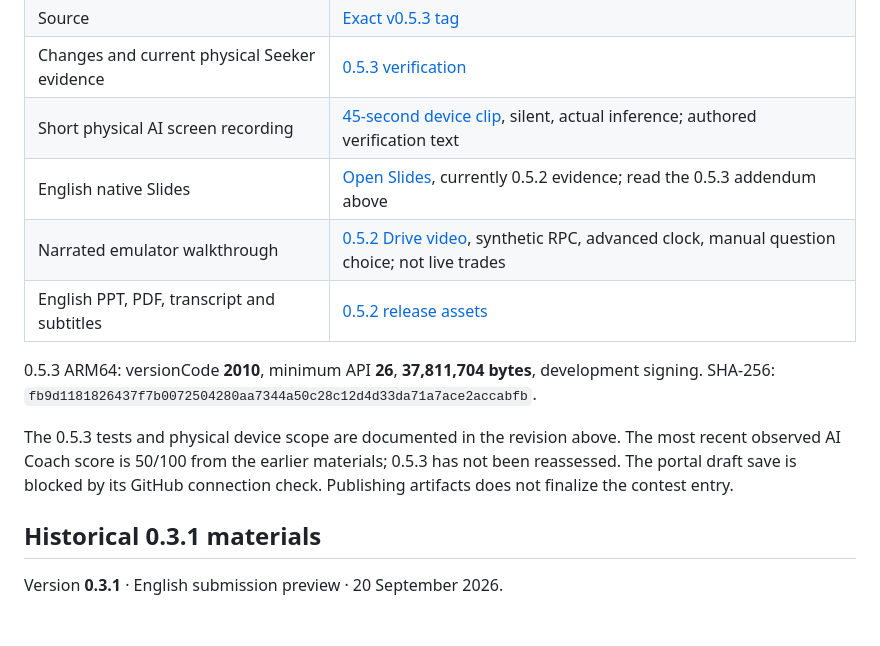
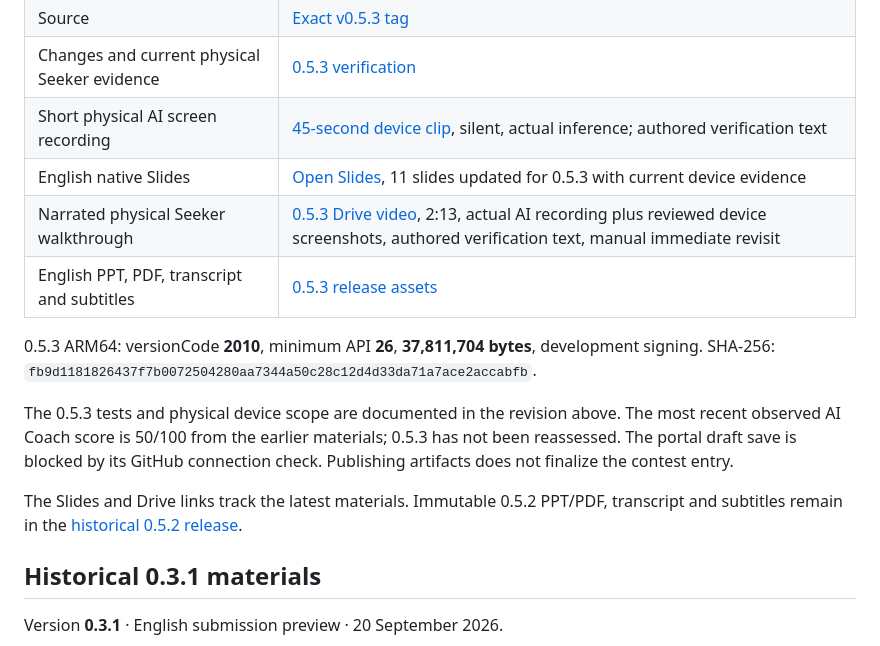
Before and after one commit to openai-lover/seeker_FOR-THE-RECORD, a Markdown page: docs/submission/DOWNLOAD_LINKS.md, the part around the change. Drawn GitHub-style; blank space fills up the shorter version.

```diff
--- a/docs/submission/DOWNLOAD_LINKS.md
+++ b/docs/submission/DOWNLOAD_LINKS.md
@@ -8,9 +8,9 @@
 | Source | [Exact v0.5.3 tag](https://github.com/openai-lover/seeker_FOR-THE-RECORD/tree/v0.5.3) |
 | Changes and current physical Seeker evidence | [0.5.3 verification](REVISION_053.md) |
 | Short physical AI screen recording | [45-second device clip](https://github.com/openai-lover/seeker_FOR-THE-RECORD/releases/download/v0.5.3/FOR-THE-RECORD-Seeker-AI-0.5.3.mp4), silent, actual inference; authored verification text |
-| English native Slides | [Open Slides](https://docs.google.com/presentation/d/1tO0GQsr-iQCSKIODwrkbODu2ENiVbRopWM78R8wwcNA/edit), currently 0.5.2 evidence; read the 0.5.3 addendum above |
-| Narrated emulator walkthrough | [0.5.2 Drive video](https://drive.google.com/file/d/1JeE2C5iJb-CIFL8v9uv40Cn15s_BIfwl/view), synthetic RPC, advanced clock, manual question choice; not live trades |
-| English PPT, PDF, transcript and subtitles | [0.5.2 release assets](https://github.com/openai-lover/seeker_FOR-THE-RECORD/releases/tag/v0.5.2) |
+| English native Slides | [Open Slides](https://docs.google.com/presentation/d/1tO0GQsr-iQCSKIODwrkbODu2ENiVbRopWM78R8wwcNA/edit), 11 slides updated for 0.5.3 with current device evidence |
+| Narrated physical Seeker walkthrough | [0.5.3 Drive video](https://drive.google.com/file/d/1JeE2C5iJb-CIFL8v9uv40Cn15s_BIfwl/view), 2:13, actual AI recording plus reviewed device screenshots, authored verification text, manual immediate revisit |
+| English PPT, PDF, transcript and subtitles | [0.5.3 release assets](https://github.com/openai-lover/seeker_FOR-THE-RECORD/releases/tag/v0.5.3) |
 
 0.5.3 ARM64: versionCode **2010**, minimum API **26**, **37,811,704 bytes**,
 development signing. SHA-256:
@@ -20,6 +20,9 @@ The 0.5.3 tests and physical device scope are documented in the revision above.
 The most recent observed AI Coach score is 50/100 from the earlier materials;
 0.5.3 has not been reassessed. The portal draft save is blocked by its GitHub
 connection check. Publishing artifacts does not finalize the contest entry.
+
+The Slides and Drive links track the latest materials. Immutable 0.5.2 PPT/PDF,
+transcript and subtitles remain in the [historical 0.5.2 release](https://github.com/openai-lover/seeker_FOR-THE-RECORD/releases/tag/v0.5.2).
 
 ## Historical 0.3.1 materials
 
```
Also changed, not shown: docs/submission/REVISION_053.md (+6 -0 lines).
